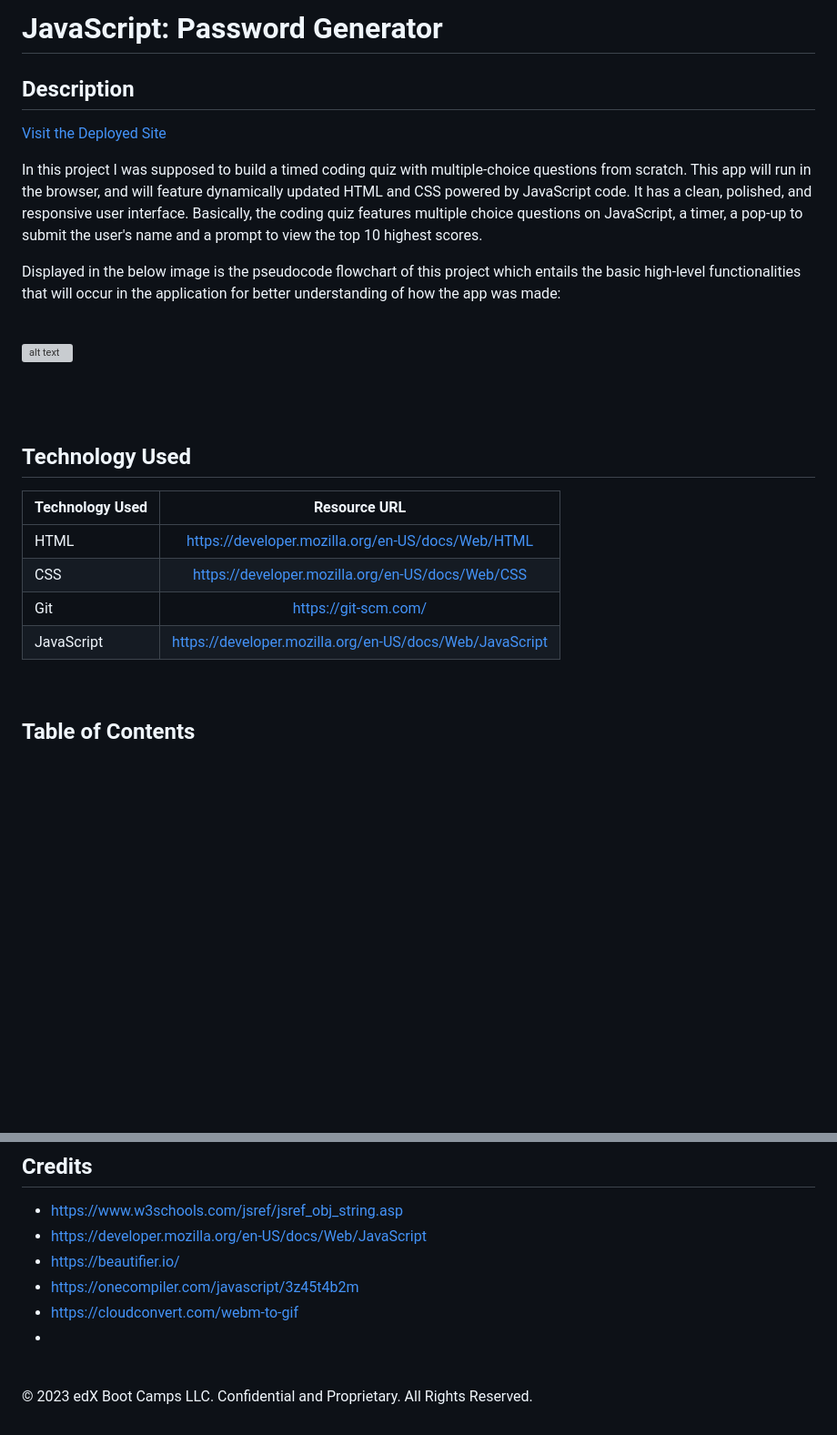
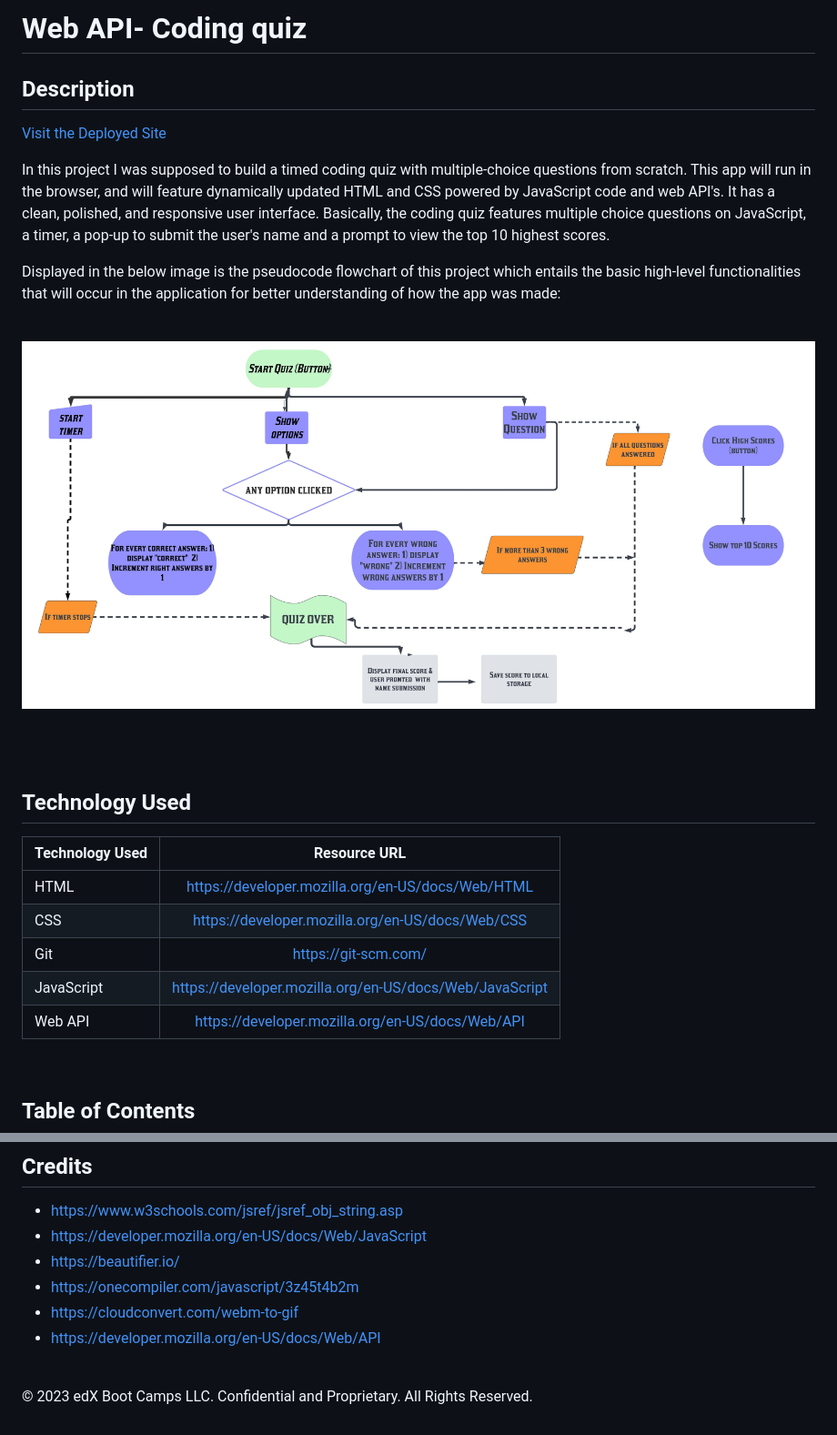
Before and after one commit to aarticontractor/api-code-quiz, a Markdown page: README.md, 2 parts joined by grey strips. Shown at 91% size. Rendered like a GitHub page; blank space fills up the shorter version; grey boxes are pictures that could not be loaded.

```diff
--- a/README.md
+++ b/README.md
@@ -1,17 +1,17 @@
-# JavaScript: Password Generator
+# Web API- Coding quiz
 
 ## Description
 
 [Visit the Deployed Site](https://aarticontractor.github.io/api-code-quiz/)
 <br>
 
-In this project I was supposed to build a timed coding quiz with multiple-choice questions from scratch. This app will run in the browser, and will feature dynamically updated HTML and CSS powered by JavaScript code. It has a clean, polished, and responsive user interface.  Basically, the coding quiz features multiple choice questions on JavaScript, a timer, a pop-up to submit the user's name and a prompt to view the top 10 highest scores.
+In this project I was supposed to build a timed coding quiz with multiple-choice questions from scratch. This app will run in the browser, and will feature dynamically updated HTML and CSS powered by JavaScript code and web API's. It has a clean, polished, and responsive user interface. Basically, the coding quiz features multiple choice questions on JavaScript, a timer, a pop-up to submit the user's name and a prompt to view the top 10 highest scores.
 
 Displayed in the below image is the pseudocode flowchart of this project which entails the basic high-level functionalities that will occur in the application for better understanding of how the app was made:
 <br>
 <br>
 
-![alt text](assets)
+![alt text](assets/flowchart.jpeg)
 
 
 <br>
@@ -25,7 +25,7 @@ Displayed in the below image is the pseudocode flowchart of this project which e
 | CSS     | [https://developer.mozilla.org/en-US/docs/Web/CSS](https://developer.mozilla.org/en-US/docs/Web/CSS)      |
 | Git | [https://git-scm.com/](https://git-scm.com/)     |
 | JavaScript | [https://developer.mozilla.org/en-US/docs/Web/JavaScript](https://developer.mozilla.org/en-US/docs/Web/JavaScript)     |
-
+| Web API | [https://developer.mozilla.org/en-US/docs/Web/API](https://developer.mozilla.org/en-US/docs/Web/API)  |
 
 <br>
 
@@ -170,7 +170,7 @@ nameForm.addEventListener("submit", function(event) {
 - https://beautifier.io/
 - https://onecompiler.com/javascript/3z45t4b2m
 - https://cloudconvert.com/webm-to-gif
--
+- https://developer.mozilla.org/en-US/docs/Web/API
 
 
 <br>
```
Also changed, not shown: other parts of README.md (+2 -2 lines).
